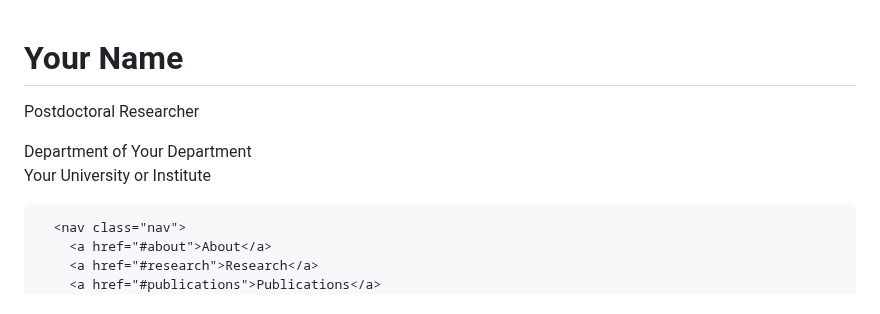
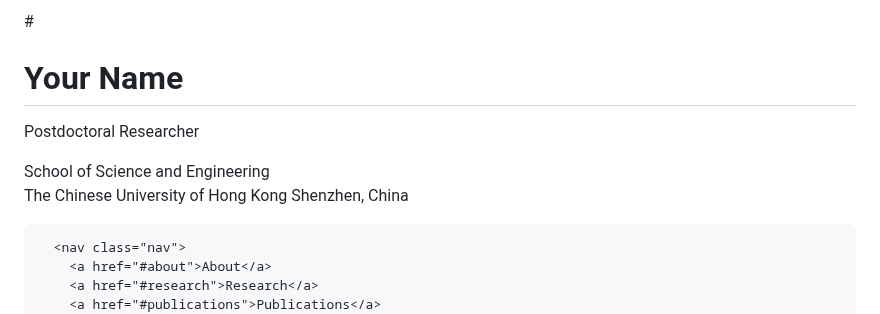
Before and after one commit to rishabhp109/mywebpage, a Markdown page: README.md, the part around the change. Drawn GitHub-style.

Commit message:
Update README.md
Signed-off-by: Rishabh Kumar Pandey <157308714+rishabhp109@users.noreply.github.com>

```diff
--- a/README.md
+++ b/README.md
@@ -1,10 +1,10 @@
-<!DOCTYPE html>
+#<!DOCTYPE html>
 <html lang="en">
 <head>
   <meta charset="UTF-8" />
   <meta name="viewport" content="width=device-width, initial-scale=1.0" />
 
-  <title>Your Name | Postdoctoral Researcher</title>
+  <title>Dr Rishabh Kumar Pandey| Postdoctoral Researcher</title>
 
   <meta name="description" content="Personal academic webpage of Your Name, Postdoctoral Researcher." />
   <meta name="author" content="Your Name" />
@@ -20,8 +20,8 @@
         <h1>Your Name</h1>
         <p class="subtitle">Postdoctoral Researcher</p>
         <p class="affiliation">
-          Department of Your Department<br />
-          Your University or Institute
+          School of Science and Engineering<br />
+          The Chinese University of Hong Kong Shenzhen, China
         </p>
       </div>
 
```
